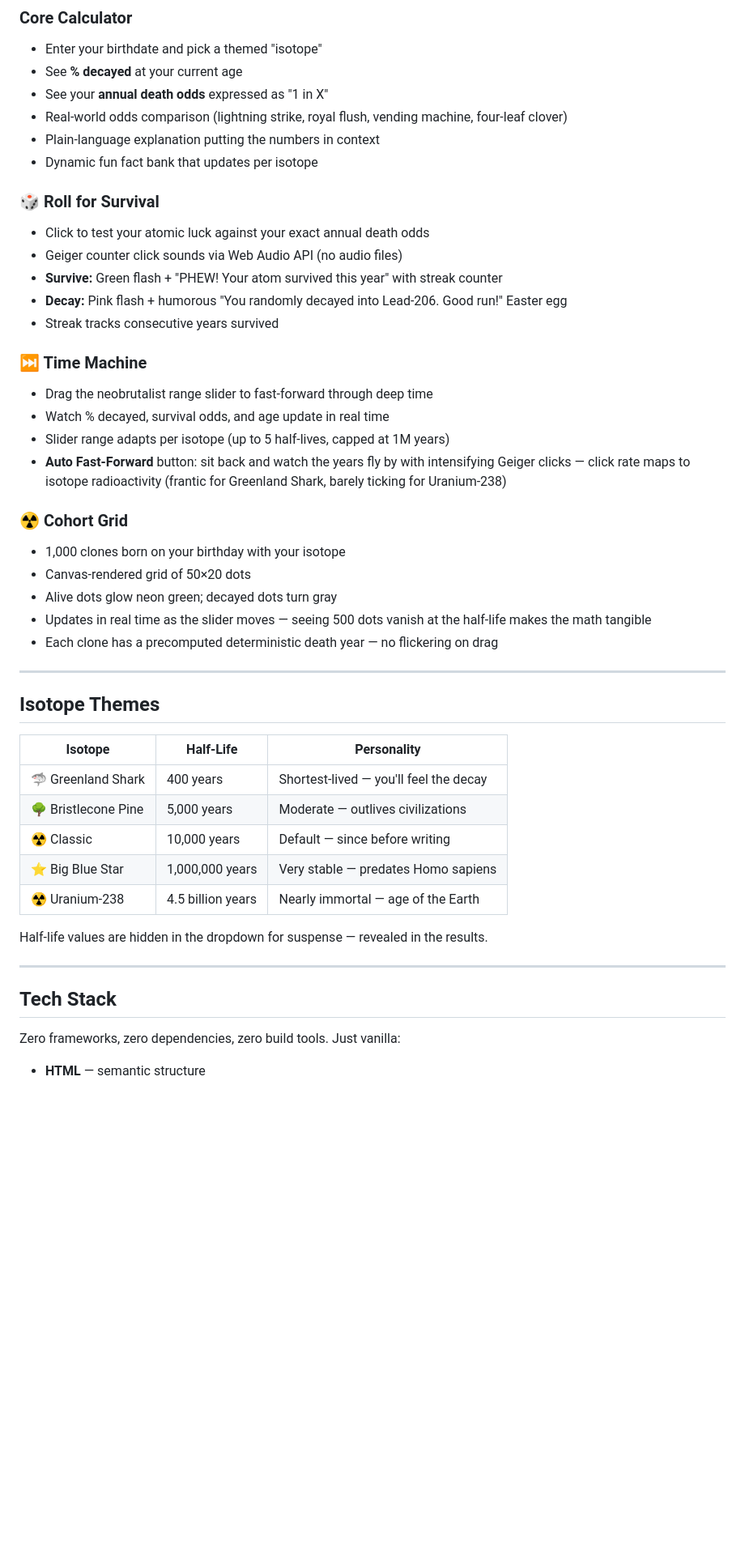
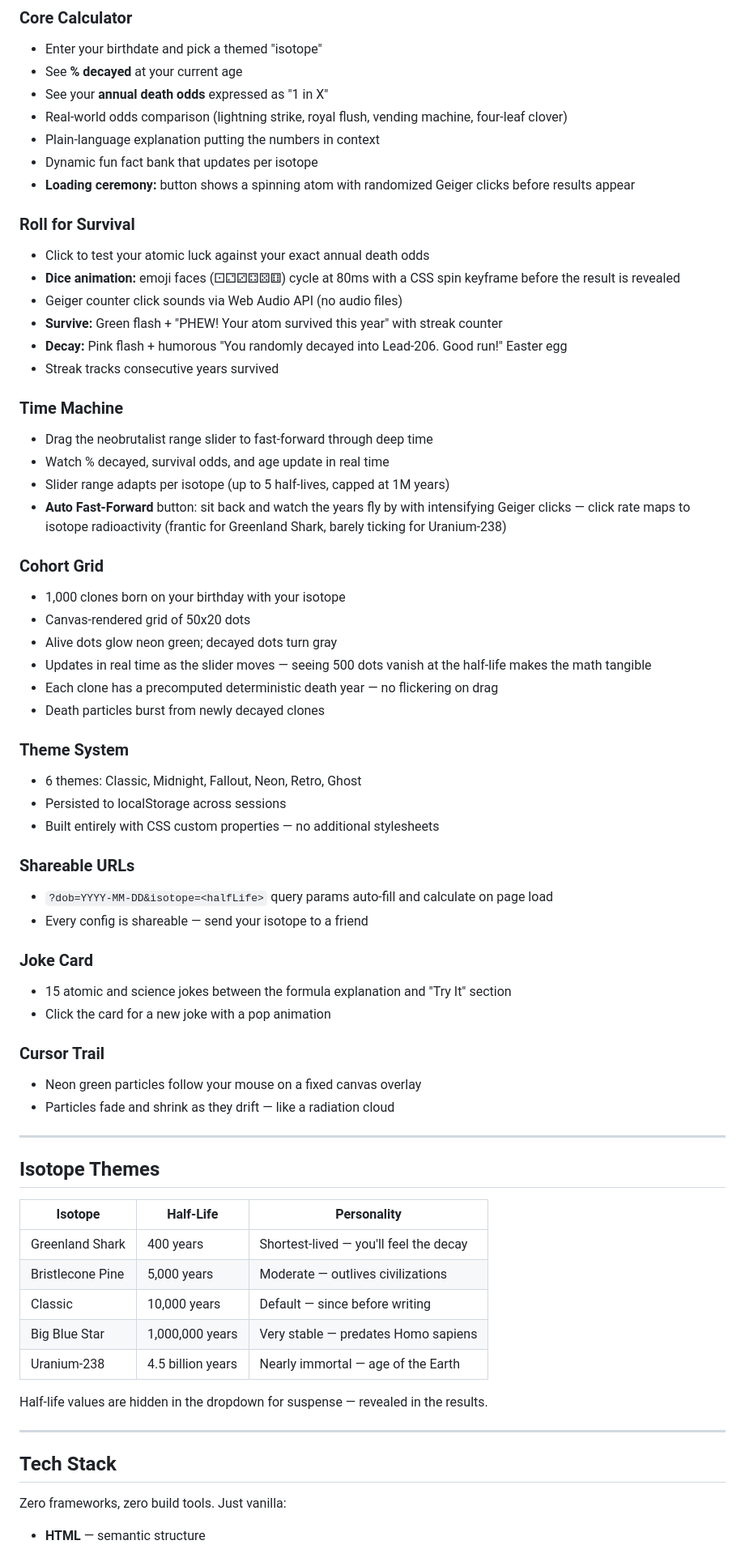
Before and after one commit to aayushrathor/halflife, a Markdown page: readme.md, the part around one of its changes. Shown at 81% size. Drawn GitHub-style; blank space fills up the shorter version.

```diff
--- a/readme.md
+++ b/readme.md
@@ -23,26 +23,46 @@ Radioactive atoms don't age. Each atom has a fixed probability of decaying per u
 - Real-world odds comparison (lightning strike, royal flush, vending machine, four-leaf clover)
 - Plain-language explanation putting the numbers in context
 - Dynamic fun fact bank that updates per isotope
+- **Loading ceremony:** button shows a spinning atom with randomized Geiger clicks before results appear
 
-### 🎲 Roll for Survival
+### Roll for Survival
 - Click to test your atomic luck against your exact annual death odds
+- **Dice animation:** emoji faces (⚀⚁⚂⚃⚄⚅) cycle at 80ms with a CSS spin keyframe before the result is revealed
 - Geiger counter click sounds via Web Audio API (no audio files)
 - **Survive:** Green flash + "PHEW! Your atom survived this year" with streak counter
 - **Decay:** Pink flash + humorous "You randomly decayed into Lead-206. Good run!" Easter egg
 - Streak tracks consecutive years survived
 
-### ⏭️ Time Machine
+### Time Machine
 - Drag the neobrutalist range slider to fast-forward through deep time
 - Watch % decayed, survival odds, and age update in real time
 - Slider range adapts per isotope (up to 5 half-lives, capped at 1M years)
 - **Auto Fast-Forward** button: sit back and watch the years fly by with intensifying Geiger clicks — click rate maps to isotope radioactivity (frantic for Greenland Shark, barely ticking for Uranium-238)
 
-### ☢️ Cohort Grid
+### Cohort Grid
 - 1,000 clones born on your birthday with your isotope
-- Canvas-rendered grid of 50×20 dots
+- Canvas-rendered grid of 50x20 dots
 - Alive dots glow neon green; decayed dots turn gray
 - Updates in real time as the slider moves — seeing 500 dots vanish at the half-life makes the math tangible
 - Each clone has a precomputed deterministic death year — no flickering on drag
+- Death particles burst from newly decayed clones
+
+### Theme System
+- 6 themes: Classic, Midnight, Fallout, Neon, Retro, Ghost
+- Persisted to localStorage across sessions
+- Built entirely with CSS custom properties — no additional stylesheets
+
+### Shareable URLs
+- `?dob=YYYY-MM-DD&isotope=<halfLife>` query params auto-fill and calculate on page load
+- Every config is shareable — send your isotope to a friend
+
+### Joke Card
+- 15 atomic and science jokes between the formula explanation and "Try It" section
+- Click the card for a new joke with a pop animation
+
+### Cursor Trail
+- Neon green particles follow your mouse on a fixed canvas overlay
+- Particles fade and shrink as they drift — like a radiation cloud
 
 ---
 
@@ -50,11 +70,11 @@ Radioactive atoms don't age. Each atom has a fixed probability of decaying per u
 
 | Isotope | Half-Life | Personality |
 |---------|-----------|-------------|
-| 🦈 Greenland Shark | 400 years | Shortest-lived — you'll feel the decay |
-| 🌳 Bristlecone Pine | 5,000 years | Moderate — outlives civilizations |
-| ☢️ Classic | 10,000 years | Default — since before writing |
-| ⭐ Big Blue Star | 1,000,000 years | Very stable — predates Homo sapiens |
-| ☢️ Uranium-238 | 4.5 billion years | Nearly immortal — age of the Earth |
+| Greenland Shark | 400 years | Shortest-lived — you'll feel the decay |
+| Bristlecone Pine | 5,000 years | Moderate — outlives civilizations |
+| Classic | 10,000 years | Default — since before writing |
+| Big Blue Star | 1,000,000 years | Very stable — predates Homo sapiens |
+| Uranium-238 | 4.5 billion years | Nearly immortal — age of the Earth |
 
 Half-life values are hidden in the dropdown for suspense — revealed in the results.
 
@@ -62,6 +82,6 @@ Half-life values are hidden in the dropdown for suspense — revealed in the res
 
 ## Tech Stack
 
-Zero frameworks, zero dependencies, zero build tools. Just vanilla:
+Zero frameworks, zero build tools. Just vanilla:
 
 - **HTML** — semantic structure
```
Also changed, not shown: other parts of readme.md (+41 -16 lines).
